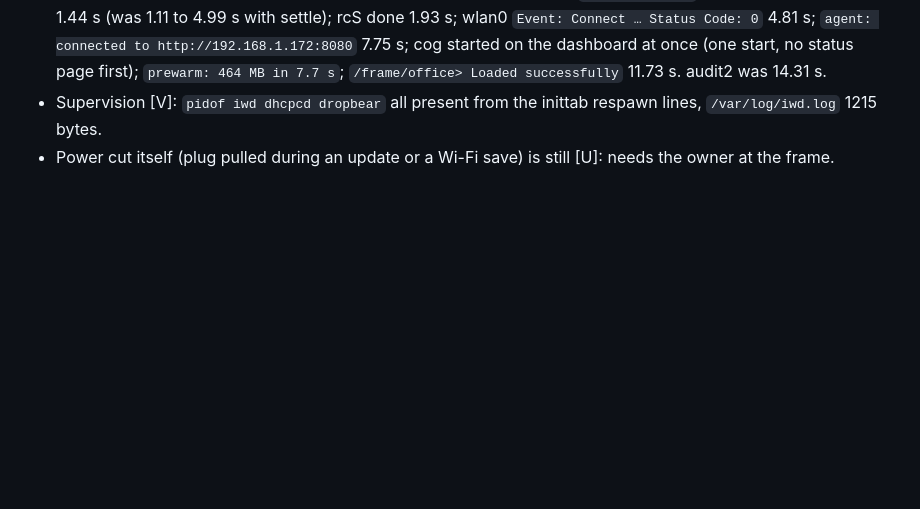
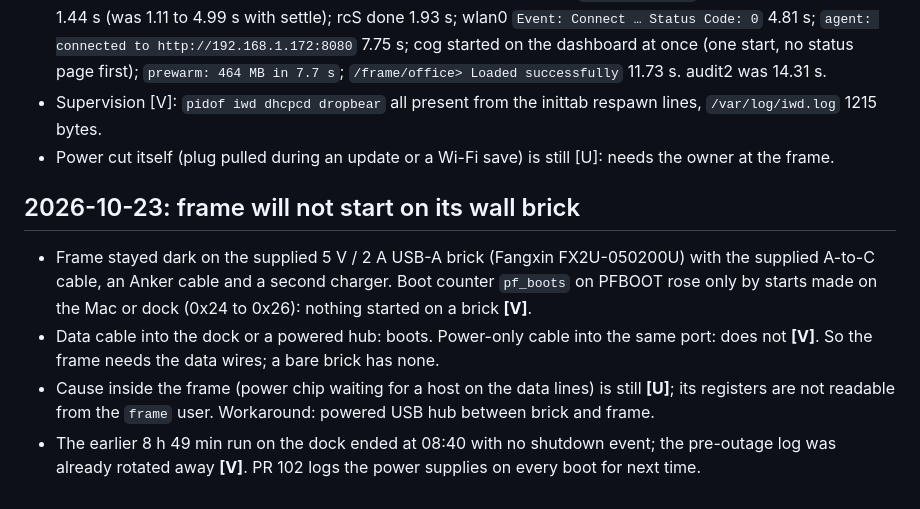
Before and after one commit to MikeO7/thinframe, a Markdown page: docs/log.md, the part around the change. GitHub-like rendering; blank space fills up the shorter version.

Commit message:
docs: frame needs USB data wires to start, hub workaround

```diff
--- a/docs/log.md
+++ b/docs/log.md
@@ -701,3 +701,15 @@ start times, cog's own timestamps against `/proc/uptime`), system updates fastbo
   `/var/log/iwd.log` 1215 bytes.
 - Power cut itself (plug pulled during an update or a Wi-Fi save) is still [U]: needs the owner
   at the frame.
+
+## 2026-10-23: frame will not start on its wall brick
+
+- Frame stayed dark on the supplied 5 V / 2 A USB-A brick (Fangxin FX2U-050200U) with the supplied
+  A-to-C cable, an Anker cable and a second charger. Boot counter `pf_boots` on PFBOOT rose only by
+  starts made on the Mac or dock (0x24 to 0x26): nothing started on a brick **[V]**.
+- Data cable into the dock or a powered hub: boots. Power-only cable into the same port: does not
+  **[V]**. So the frame needs the data wires; a bare brick has none.
+- Cause inside the frame (power chip waiting for a host on the data lines) is still **[U]**; its
+  registers are not readable from the `frame` user. Workaround: powered USB hub between brick and frame.
+- The earlier 8 h 49 min run on the dock ended at 08:40 with no shutdown event; the pre-outage log was
+  already rotated away **[V]**. PR 102 logs the power supplies on every boot for next time.
```
Also changed, not shown: docs/flashing.md (+1 -0 lines).
